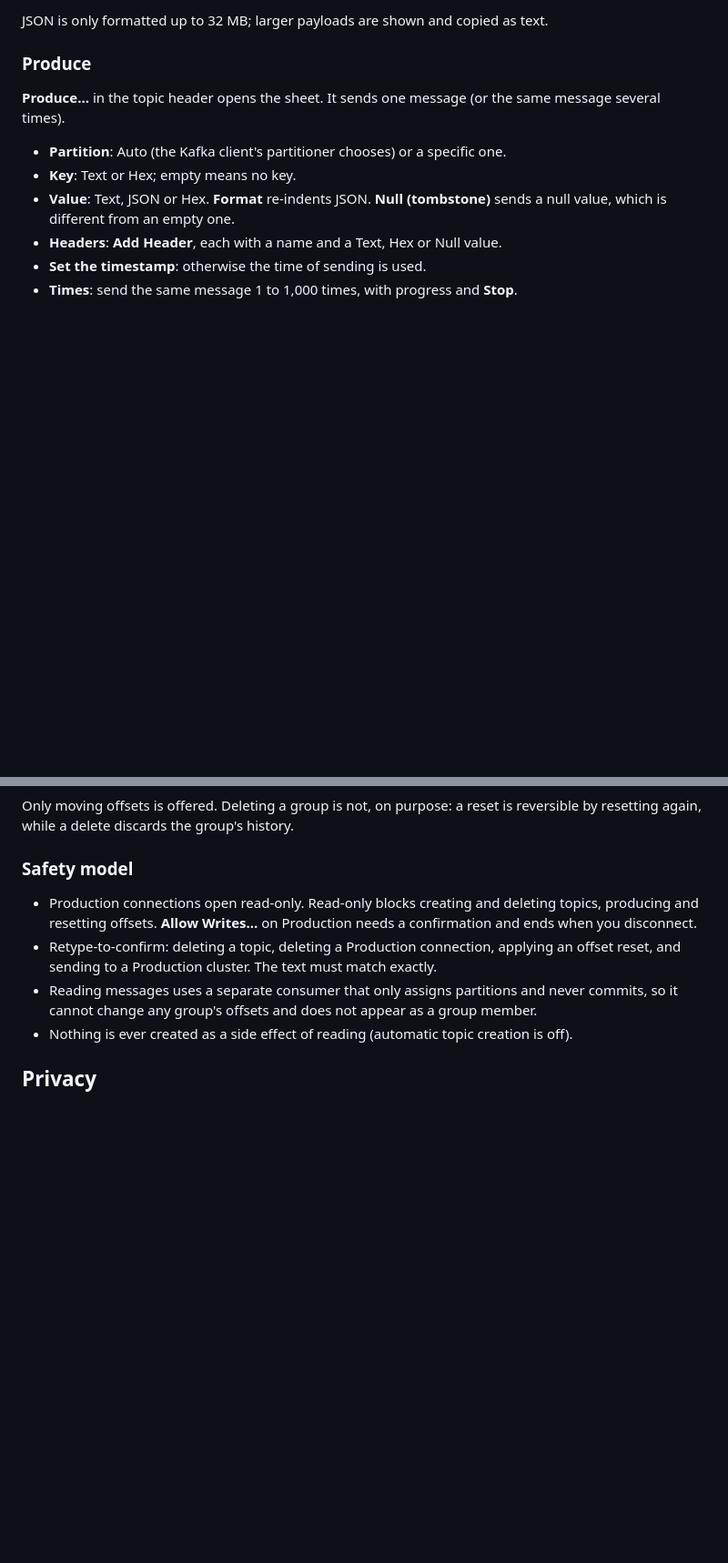
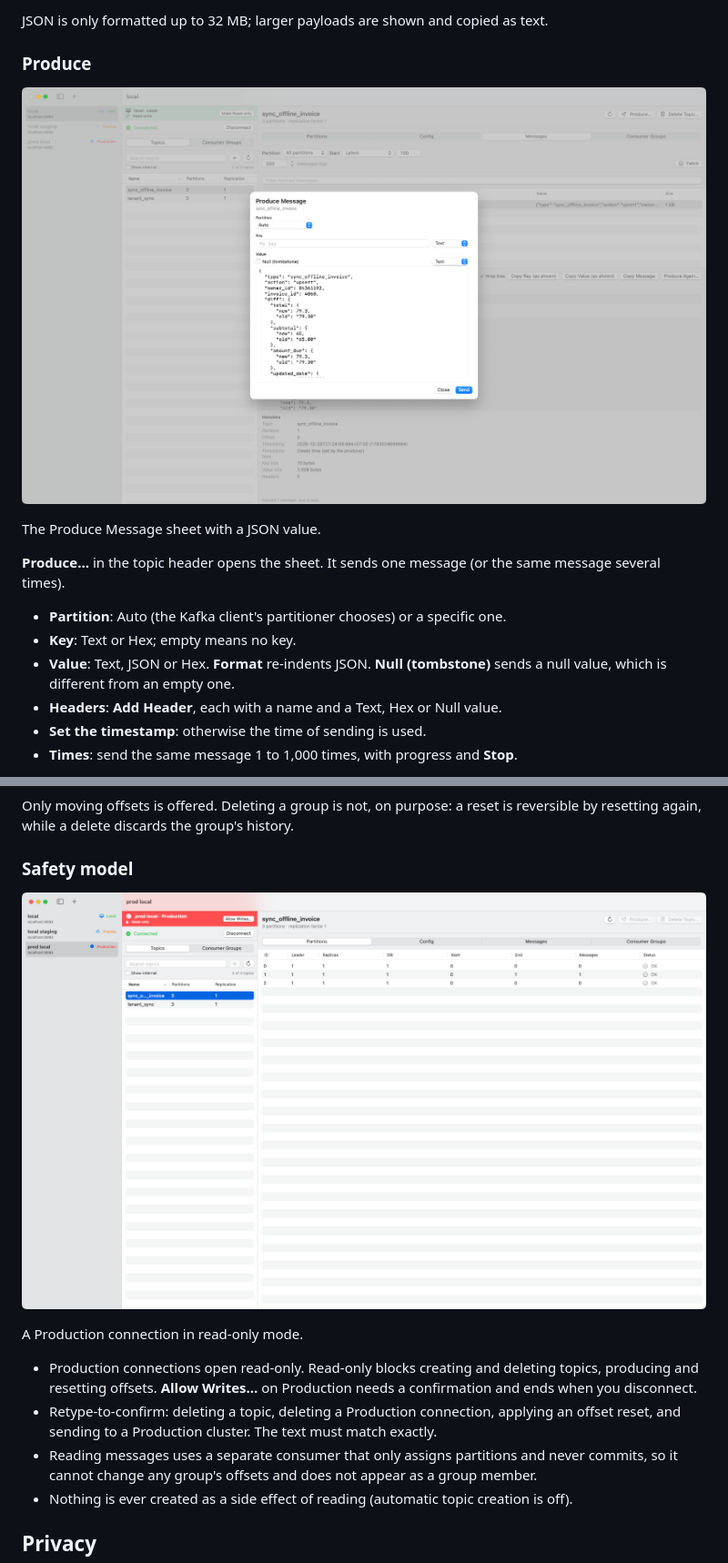
Before and after one commit to quangtho908/kafka-manager-mac, a Markdown page: README.md, 2 parts joined by grey strips. Shown at 91% size. GitHub-like rendering; pictures changed too: docs/images/produce-sheet.png (added), docs/images/production-readonly.png (added); blank space fills up the shorter version.

```diff
--- a/README.md
+++ b/README.md
@@ -105,6 +113,10 @@ lines** wraps long lines. The panel shows at most 64 KB of a payload; the copy b
 JSON is only formatted up to 32 MB; larger payloads are shown and copied as text.
 
 ### Produce
+
+![Produce Message sheet with partition, key and value](docs/images/produce-sheet.png)
+
+The Produce Message sheet with a JSON value.
 
 **Produce…** in the topic header opens the sheet. It sends one message (or the same message several times).
 
@@ -139,6 +151,10 @@ Only moving offsets is offered. Deleting a group is not, on purpose: a reset is
 delete discards the group's history.
 
 ### Safety model
+
+![Production connection in read-only mode: red banner, Allow Writes button, and the New Topic, Produce and Delete Topic buttons disabled](docs/images/production-readonly.png)
+
+A Production connection in read-only mode.
 
 - Production connections open read-only. Read-only blocks creating and deleting topics, producing and resetting
   offsets. **Allow Writes…** on Production needs a confirmation and ends when you disconnect.
```
Also changed, not shown: other parts of README.md (+8 -0 lines), docs/images/topic-partitions.png (added), docs/images/topics-list.png (added).
